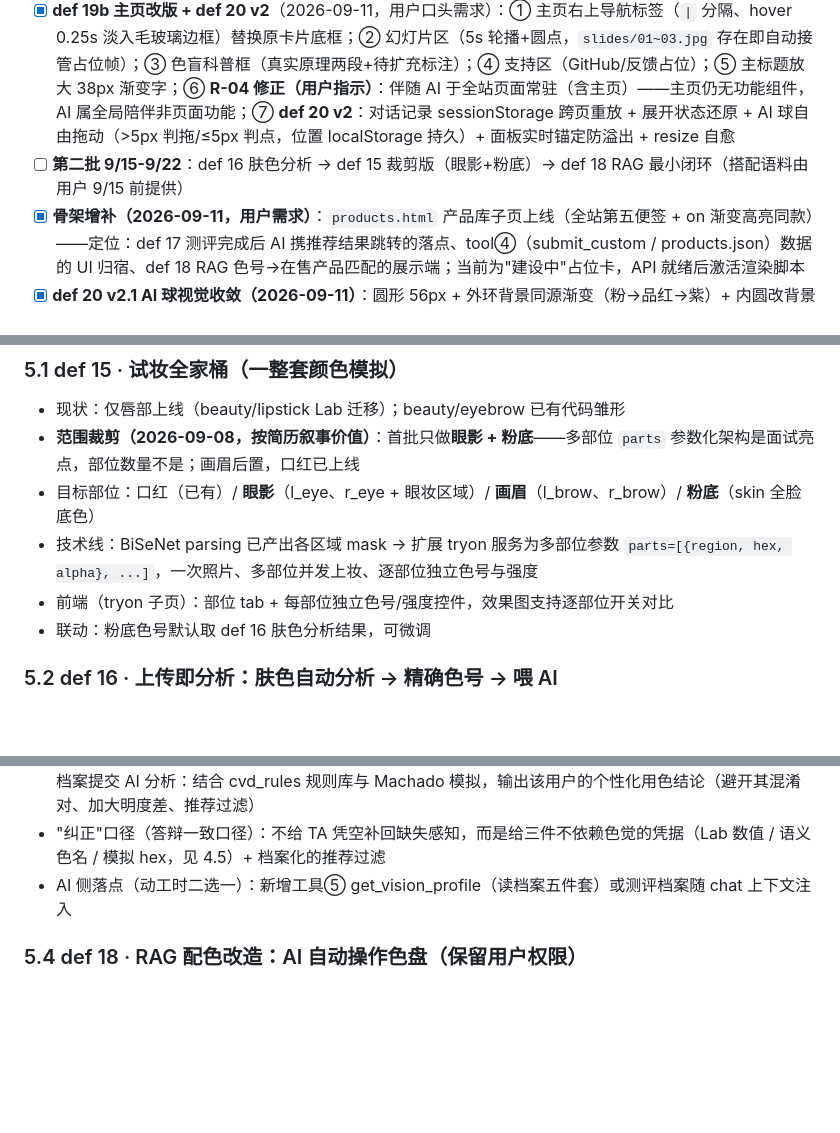
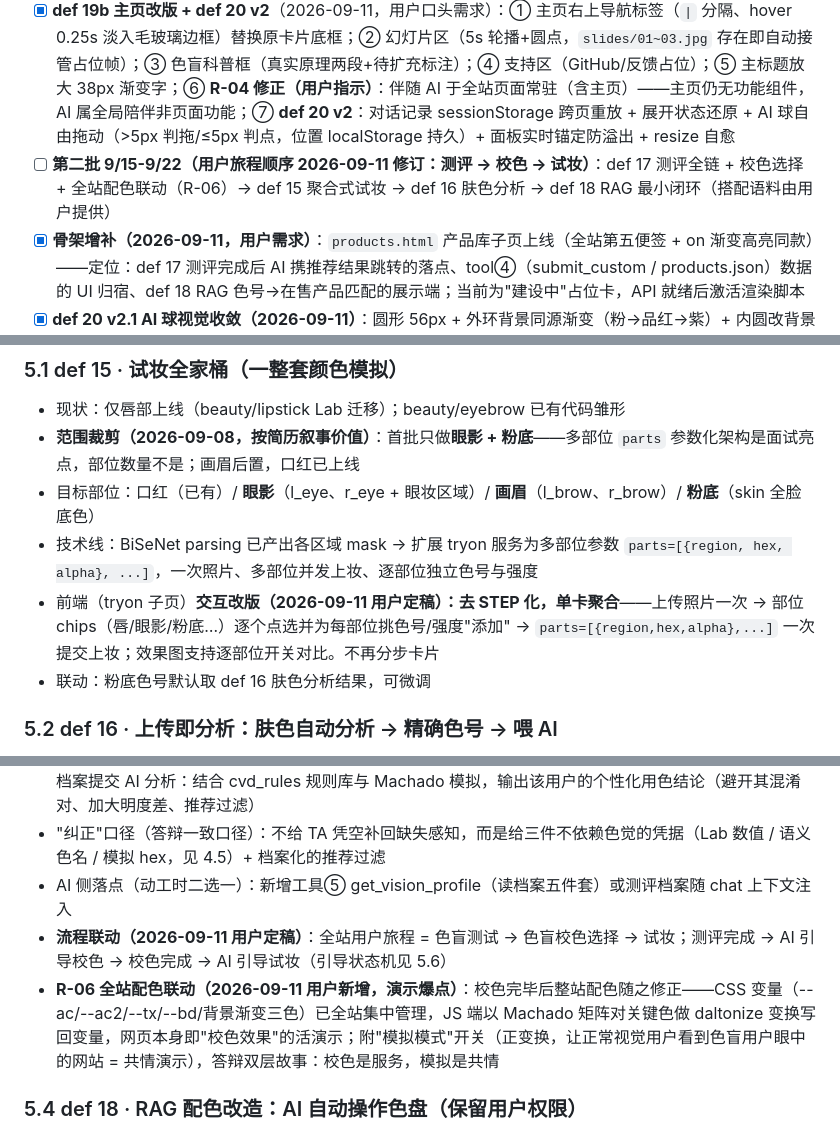
Before and after one commit to xianyubingyuhuo/ColorBoundless, a Markdown page: docs/ROADMAP.md, 3 parts joined by grey strips. GitHub-like rendering; blank space fills up the shorter version.

Commit message:
已更新

```diff
--- a/docs/ROADMAP.md
+++ b/docs/ROADMAP.md
@@ -25,7 +25,7 @@
 - [x] 核心功能主链路（试妆体验）—— 见下方 def 12，已完成
 - [x] **第一批 9/8-9/14**：def 19 多子页骨架 + def 20 伴随 AI 悬浮窗 v1 —— **2026-09-11 完成**：`style.css` 抽取共享（毛玻璃锚点保留）；主页 R-04 化（纯入口+算法底座卡）；`palette/tryon/cvd.html` 三子页上线（原功能零迁移损失，ID 不变；def 15/16/17 预留注释位）；`chatbox.js` 自注入悬浮窗（零配置引入即生效，五件套轨迹可见，**def 18 fill / def 20 navigate 的 action 通道已预留**）；后端零改动（StaticFiles 自动覆盖），六资源 200 + CVD 冒烟与 def 14 数据一致
 - [x] **def 19b 主页改版 + def 20 v2**（2026-09-11，用户口头需求）：① 主页右上导航标签（`|` 分隔、hover 0.25s 淡入毛玻璃边框）替换原卡片底框；② 幻灯片区（5s 轮播+圆点，`slides/01~03.jpg` 存在即自动接管占位帧）；③ 色盲科普框（真实原理两段+待扩充标注）；④ 支持区（GitHub/反馈占位）；⑤ 主标题放大 38px 渐变字；⑥ **R-04 修正（用户指示）**：伴随 AI 于全站页面常驻（含主页）——主页仍无功能组件，AI 属全局陪伴非页面功能；⑦ **def 20 v2**：对话记录 sessionStorage 跨页重放 + 展开状态还原 + AI 球自由拖动（>5px 判拖/≤5px 判点，位置 localStorage 持久）+ 面板实时锚定防溢出 + resize 自愈
-- [ ] **第二批 9/15-9/22**：def 16 肤色分析 → def 15 裁剪版（眼影+粉底）→ def 18 RAG 最小闭环（搭配语料由用户 9/15 前提供）
+- [ ] **第二批 9/15-9/22（用户旅程顺序 2026-09-11 修订：测评 → 校色 → 试妆）**：def 17 测评全链 + 校色选择 + 全站配色联动（R-06）→ def 15 聚合式试妆 → def 16 肤色分析 → def 18 RAG 最小闭环（搭配语料由用户提供）
 - [x] **骨架增补（2026-09-11，用户需求）**：`products.html` 产品库子页上线（全站第五便签 + on 渐变高亮同款）——定位：def 17 测评完成后 AI 携推荐结果跳转的落点、tool④（submit_custom / products.json）数据的 UI 归宿、def 18 RAG 色号→在售产品匹配的展示端；当前为"建设中"占位卡，API 就绪后激活渲染脚本
 - [x] **def 20 v2.1 AI 球视觉收敛（2026-09-11）**：圆形 56px + 外环背景同源渐变（粉→品红→紫）+ 内圆改背景蓝黑（去淡蓝亮色）+ "AI"白字 + hover 0.45s 缓动放大 1.09 与品牌粉微光 + 按住拖动回归原尺寸
 - [ ] **第三批 9/23-9/30**：def 17 测评全链组装进 cvd 子页 + 投递材料（演示视频/截图/文案）+ 全量回归
@@ -182,7 +182,7 @@ search_shade() → 库内最近色号 + dE
 - **范围裁剪（2026-09-08，按简历叙事价值）**：首批只做**眼影 + 粉底**——多部位 `parts` 参数化架构是面试亮点，部位数量不是；画眉后置，口红已上线
 - 目标部位：口红（已有）/ **眼影**（l_eye、r_eye + 眼妆区域）/ **画眉**（l_brow、r_brow）/ **粉底**（skin 全脸底色）
 - 技术线：BiSeNet parsing 已产出各区域 mask → 扩展 tryon 服务为多部位参数 `parts=[{region, hex, alpha}, ...]`，一次照片、多部位并发上妆、逐部位独立色号与强度
-- 前端（tryon 子页）：部位 tab + 每部位独立色号/强度控件，效果图支持逐部位开关对比
+- 前端（tryon 子页）**交互改版（2026-09-11 用户定稿）：去 STEP 化，单卡聚合**——上传照片一次 → 部位 chips（唇/眼影/粉底…）逐个点选并为每部位挑色号/强度"添加" → `parts=[{region,hex,alpha},...]` 一次提交上妆；效果图支持逐部位开关对比。不再分步卡片
 - 联动：粉底色号默认取 def 16 肤色分析结果，可微调
 
 ### 5.2 def 16 · 上传即分析：肤色自动分析 → 精确色号 → 喂 AI
@@ -195,6 +195,8 @@ search_shade() → 库内最近色号 + dE
 - 流程：用户在 cvd 子页完成完整测评 → triage 输出**色觉档案 JSON**（type / severity / 置信度 / 证据）→ 档案提交 AI 分析：结合 cvd_rules 规则库与 Machado 模拟，输出该用户的个性化用色结论（避开其混淆对、加大明度差、推荐过滤）
 - "纠正"口径（答辩一致口径）：不给 TA 凭空补回缺失感知，而是给三件不依赖色觉的凭据（Lab 数值 / 语义色名 / 模拟 hex，见 4.5）+ 档案化的推荐过滤
 - AI 侧落点（动工时二选一）：新增工具⑤ get_vision_profile（读档案五件套）或测评档案随 chat 上下文注入
+- **流程联动（2026-09-11 用户定稿）**：全站用户旅程 = 色盲测试 → 色盲校色选择 → 试妆；测评完成 → AI 引导校色 → 校色完成 → AI 引导试妆（引导状态机见 5.6）
+- **R-06 全站配色联动（2026-09-11 用户新增，演示爆点）**：校色完毕后整站配色随之修正——CSS 变量（--ac/--ac2/--tx/--bd/背景渐变三色）已全站集中管理，JS 端以 Machado 矩阵对关键色做 daltonize 变换写回变量，网页本身即"校色效果"的活演示；附"模拟模式"开关（正变换，让正常视觉用户看到色盲用户眼中的网站 = 共情演示），答辩双层故事：校色是服务，模拟是共情
 
 ### 5.4 def 18 · RAG 配色改造：AI 自动操作色盘（保留用户权限）
 - 数据侧（用户收集）：知识库补充**颜色搭配语料**（搭配组合/场景/适合肤色），量越大越好
```
Also changed, not shown: other parts of docs/ROADMAP.md (+1 -0 lines).
